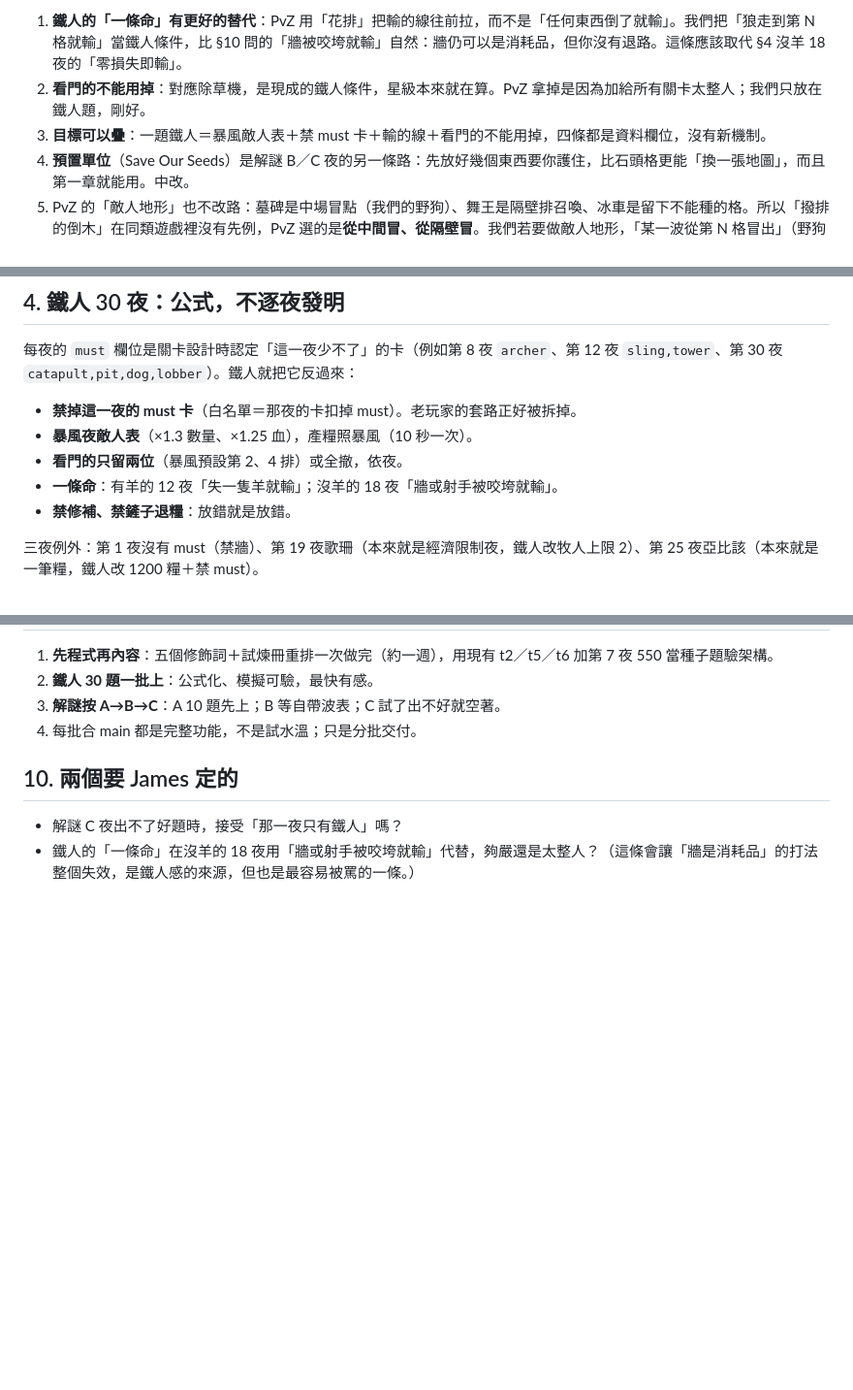
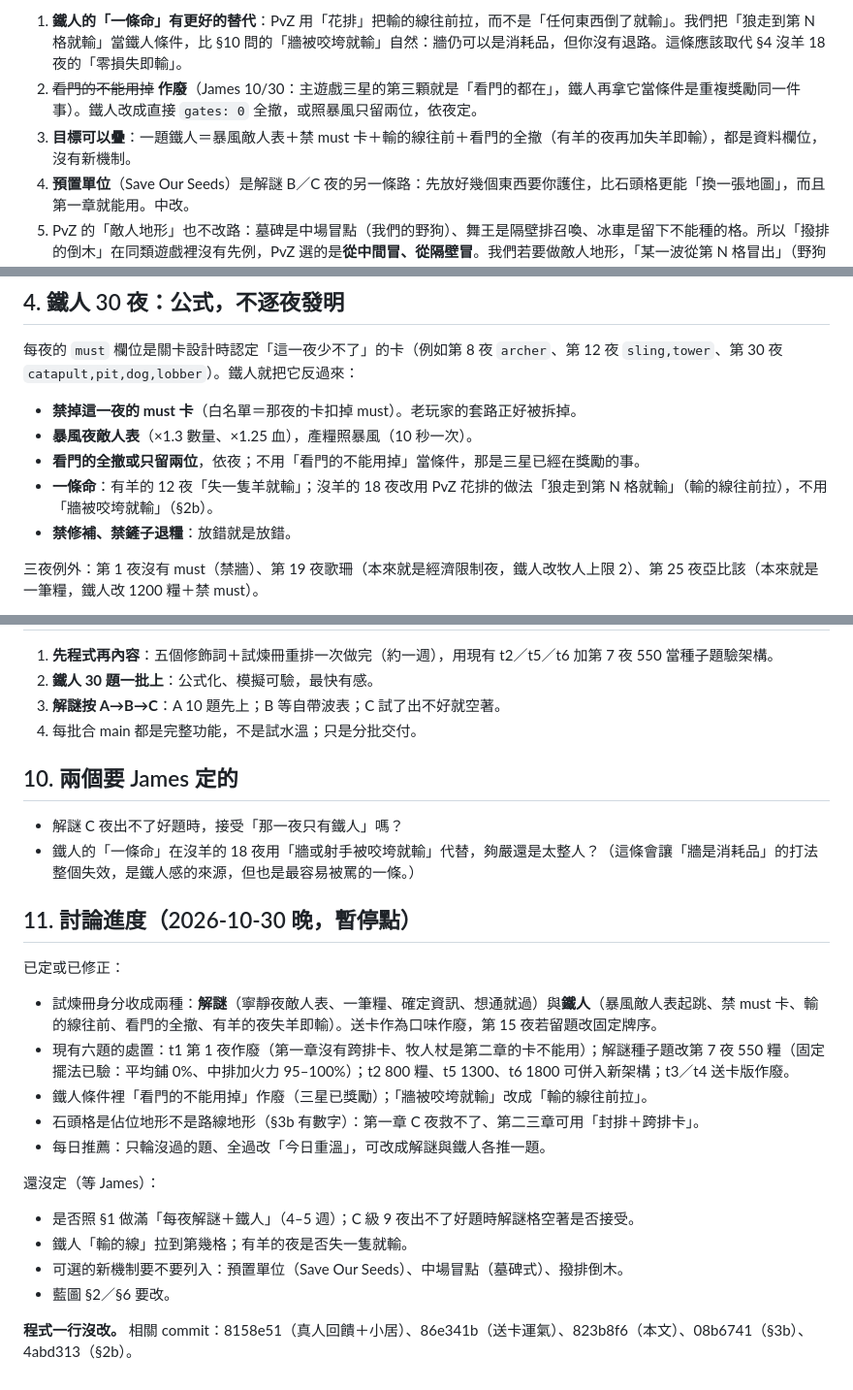
Before and after one commit to st00777/sheepfold-defense, a Markdown page: docs/research-trials-per-night-2026-10-30.md, 3 parts joined by grey strips. Shown at 97% size. Drawn GitHub-style; blank space fills up the shorter version.

Commit message:
docs(trials): 鐵人條件拿掉「看門的不能用掉」（三星已獎勵）改全撤；一條命改輸的線往前；§11 記 10/30 晚討論進度與未決事項，暫停點
Co-Authored-By: Claude Fable 5.1 <noreply@anthropic.com>
Claude-Session: https://claude.ai/code/session_01SYPuyoVBYFpBbWmvumijvq

```diff
--- a/docs/research-trials-per-night-2026-10-30.md
+++ b/docs/research-trials-per-night-2026-10-30.md
@@ -45,8 +45,8 @@ PvZ 跟我們同構：固定 5 排草坪、植物只打自己那排、殭屍直
 PvZ 2 原本把這些目標當「星星條件」：沒達成也能打完，只是沒星；1.7 到 1.9 版還一度把「別損失除草機」加給所有關卡，後來拿掉（太整人）。對我們的啟示：
 
 1. **鐵人的「一條命」有更好的替代**：PvZ 用「花排」把輸的線往前拉，而不是「任何東西倒了就輸」。我們把「狼走到第 N 格就輸」當鐵人條件，比 §10 問的「牆被咬垮就輸」自然：牆仍可以是消耗品，但你沒有退路。這條應該取代 §4 沒羊 18 夜的「零損失即輸」。
-2. **看門的不能用掉**：對應除草機，是現成的鐵人條件，星級本來就在算。PvZ 拿掉是因為加給所有關卡太整人；我們只放在鐵人題，剛好。
-3. **目標可以疊**：一題鐵人＝暴風敵人表＋禁 must 卡＋輸的線＋看門的不能用掉，四條都是資料欄位，沒有新機制。
+2. ~~看門的不能用掉~~ **作廢**（James 10/30：主遊戲三星的第三顆就是「看門的都在」，鐵人再拿它當條件是重複獎勵同一件事）。鐵人改成直接 `gates: 0` 全撤，或照暴風只留兩位，依夜定。
+3. **目標可以疊**：一題鐵人＝暴風敵人表＋禁 must 卡＋輸的線往前＋看門的全撤（有羊的夜再加失羊即輸），都是資料欄位，沒有新機制。
 4. **預置單位**（Save Our Seeds）是解謎 B／C 夜的另一條路：先放好幾個東西要你護住，比石頭格更能「換一張地圖」，而且第一章就能用。中改。
 5. PvZ 的「敵人地形」也不改路：墓碑是中場冒點（我們的野狗）、舞王是隔壁排召喚、冰車是留下不能種的格。所以「撥排的倒木」在同類遊戲裡沒有先例，PvZ 選的是**從中間冒、從隔壁冒**。我們若要做敵人地形，「某一波從第 N 格冒出」（野狗機制泛用化）比撥排更有先例、也更小。
 
@@ -103,8 +103,8 @@ PvZ 2 原本把這些目標當「星星條件」：沒達成也能打完，只
 
 - **禁掉這一夜的 must 卡**（白名單＝那夜的卡扣掉 must）。老玩家的套路正好被拆掉。
 - **暴風夜敵人表**（×1.3 數量、×1.25 血），產糧照暴風（10 秒一次）。
-- **看門的只留兩位**（暴風預設第 2、4 排）或全撤，依夜。
-- **一條命**：有羊的 12 夜「失一隻羊就輸」；沒羊的 18 夜「牆或射手被咬垮就輸」。
+- **看門的全撤或只留兩位**，依夜；不用「看門的不能用掉」當條件，那是三星已經在獎勵的事。
+- **一條命**：有羊的 12 夜「失一隻羊就輸」；沒羊的 18 夜改用 PvZ 花排的做法「狼走到第 N 格就輸」（輸的線往前拉），不用「牆被咬垮就輸」（§2b）。
 - **禁修補、禁鏟子退糧**：放錯就是放錯。
 
 三夜例外：第 1 夜沒有 must（禁牆）、第 19 夜歌珊（本來就是經濟限制夜，鐵人改牧人上限 2）、第 25 夜亞比該（本來就是一筆糧，鐵人改 1200 糧＋禁 must）。
@@ -194,3 +194,20 @@ PvZ 2 原本把這些目標當「星星條件」：沒達成也能打完，只
 
 - 解謎 C 夜出不了好題時，接受「那一夜只有鐵人」嗎？
 - 鐵人的「一條命」在沒羊的 18 夜用「牆或射手被咬垮就輸」代替，夠嚴還是太整人？（這條會讓「牆是消耗品」的打法整個失效，是鐵人感的來源，但也是最容易被罵的一條。）
+
+## 11. 討論進度（2026-10-30 晚，暫停點）
+
+已定或已修正：
+- 試煉冊身分收成兩種：**解謎**（寧靜夜敵人表、一筆糧、確定資訊、想通就過）與**鐵人**（暴風敵人表起跳、禁 must 卡、輸的線往前、看門的全撤、有羊的夜失羊即輸）。送卡作為口味作廢，第 15 夜若留題改固定牌序。
+- 現有六題的處置：t1 第 1 夜作廢（第一章沒有跨排卡、牧人杖是第二章的卡不能用）；解謎種子題改第 7 夜 550 糧（固定擺法已驗：平均鋪 0%、中排加火力 95–100%）；t2 800 糧、t5 1300、t6 1800 可併入新架構；t3／t4 送卡版作廢。
+- 鐵人條件裡「看門的不能用掉」作廢（三星已獎勵）；「牆被咬垮就輸」改成「輸的線往前拉」。
+- 石頭格是佔位地形不是路線地形（§3b 有數字）：第一章 C 夜救不了、第二三章可用「封排＋跨排卡」。
+- 每日推薦：只輪沒過的題、全過改「今日重溫」，可改成解謎與鐵人各推一題。
+
+還沒定（等 James）：
+- 是否照 §1 做滿「每夜解謎＋鐵人」（4–5 週）；C 級 9 夜出不了好題時解謎格空著是否接受。
+- 鐵人「輸的線」拉到第幾格；有羊的夜是否失一隻就輸。
+- 可選的新機制要不要列入：預置單位（Save Our Seeds）、中場冒點（墓碑式）、撥排倒木。
+- 藍圖 §2／§6 要改。
+
+**程式一行沒改。** 相關 commit：8158e51（真人回饋＋小居）、86e341b（送卡運氣）、823b8f6（本文）、08b6741（§3b）、4abd313（§2b）。
```
